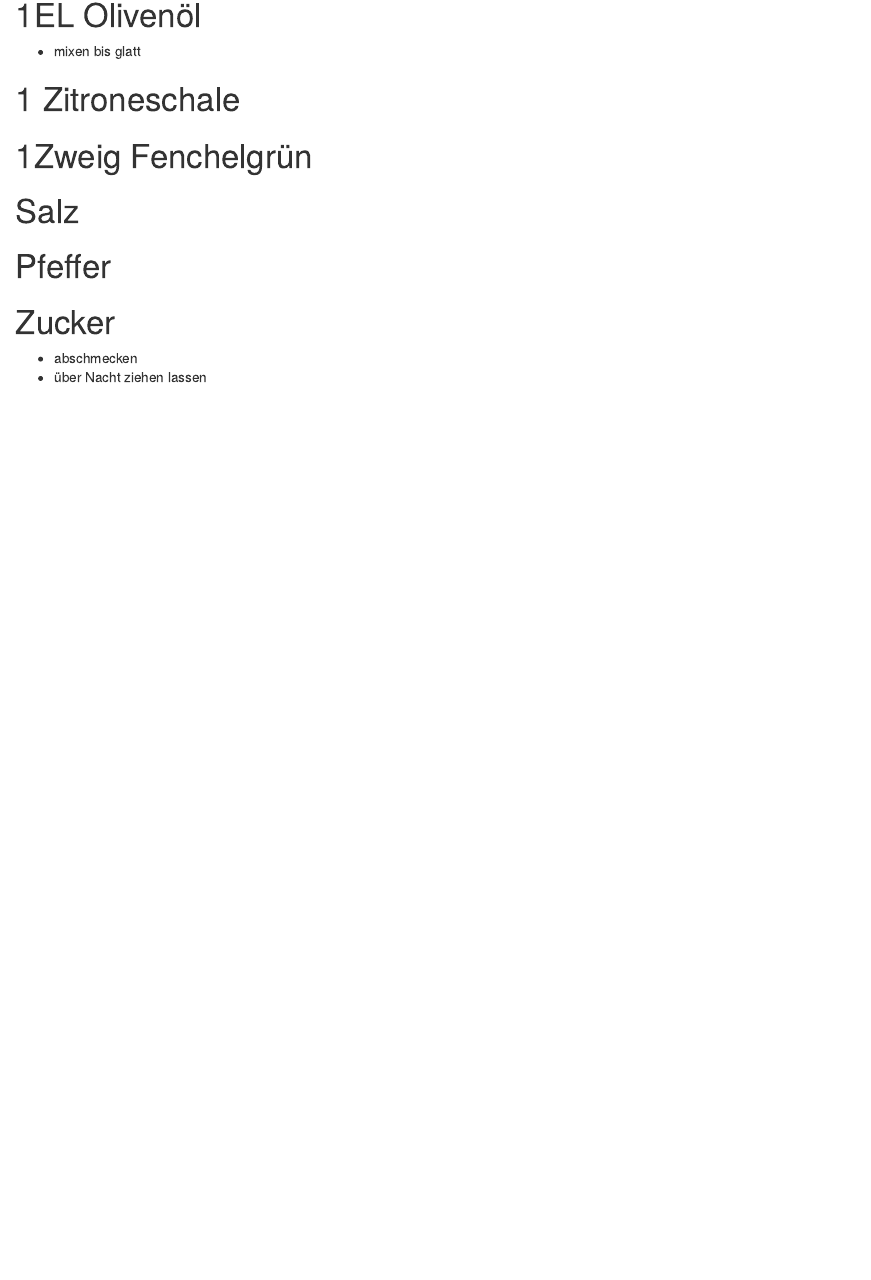
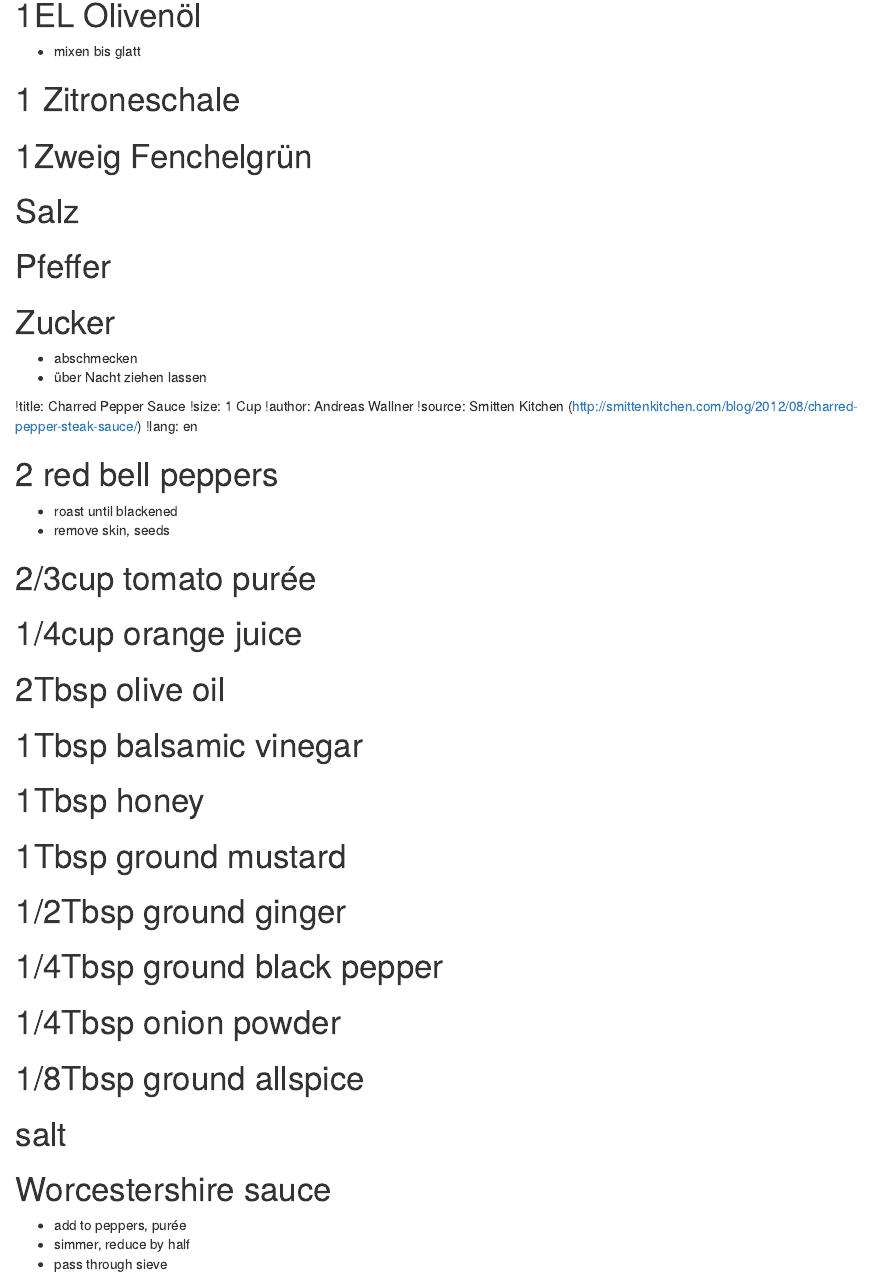
Before and after one commit to andreasWallner/recipes, an R Markdown document (grillsaucen.rmd): the page in a window 1100 px wide, from 1020 px down. Rendered offline with R 4.5, knitr and Pandoc, with nearby package versions.

```diff
--- a/grillsaucen.rmd
+++ b/grillsaucen.rmd
@@ -45,3 +45,29 @@
 
 * abschmecken
 * über Nacht ziehen lassen
+
+!title: Charred Pepper Sauce
+!size: 1 Cup
+!author: Andreas Wallner
+!source: Smitten Kitchen (http://smittenkitchen.com/blog/2012/08/charred-pepper-steak-sauce/)
+!lang: en
+
+# 2 red bell peppers
+* roast until blackened
+* remove skin, seeds
+
+# 2/3cup tomato purée
+# 1/4cup orange juice
+# 2Tbsp olive oil
+# 1Tbsp balsamic vinegar
+# 1Tbsp honey
+# 1Tbsp ground mustard
+# 1/2Tbsp ground ginger
+# 1/4Tbsp ground black pepper
+# 1/4Tbsp onion powder
+# 1/8Tbsp ground allspice
+# salt
+# Worcestershire sauce
+* add to peppers, purée
+* simmer, reduce by half
+* pass through sieve
```
Also changed, not shown: hirse aubergine salat.rmd (added, +26 -0 lines).
